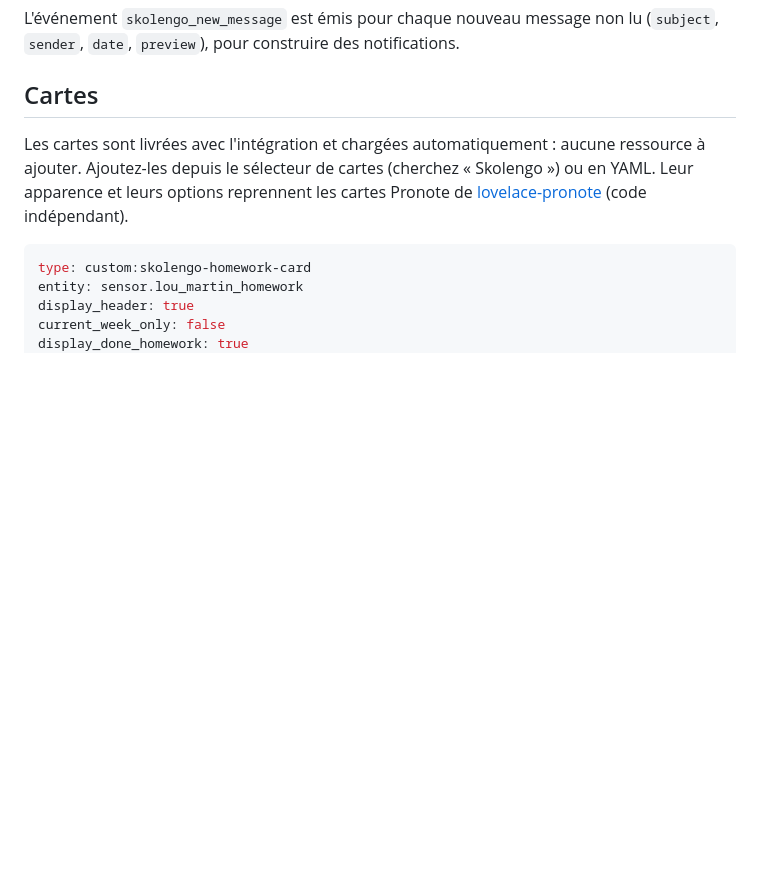
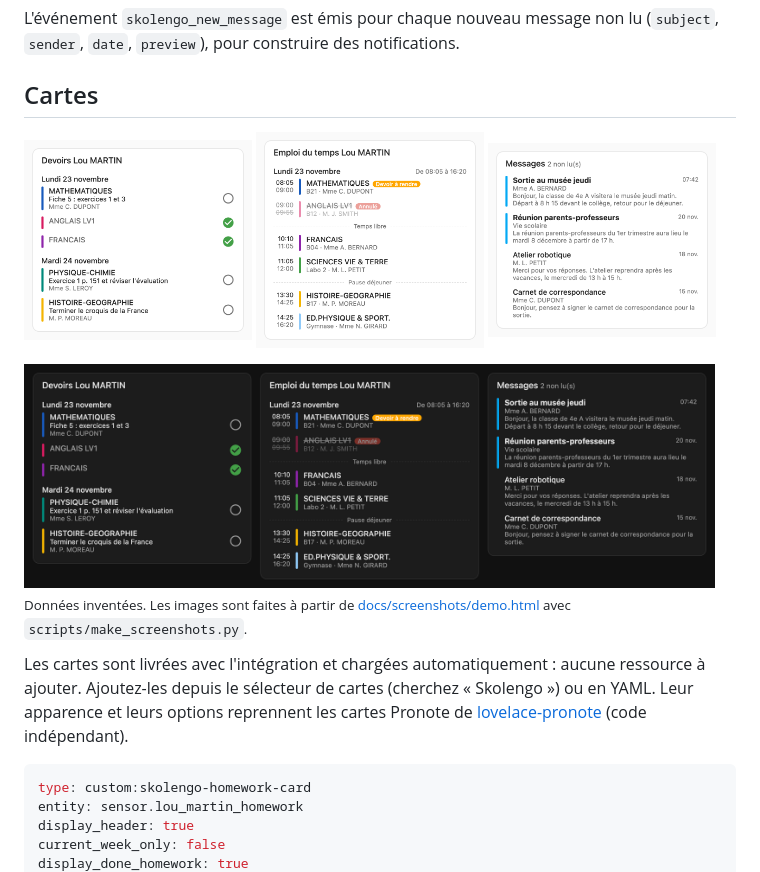
Before and after one commit to sylvaing/ha-skolengo, a Markdown page: README.fr.md, the part around the change. Drawn GitHub-style; pictures changed too: docs/screenshots/dark.png (added), docs/screenshots/homework.png (added), docs/screenshots/messages.png (added); blank space fills up the shorter version.

Commit message:
Add README screenshots of the cards made from invented data (#34)
Co-authored-by: Claude Opus 5.5 <noreply@anthropic.com>

```diff
--- a/README.fr.md
+++ b/README.fr.md
@@ -49,6 +49,15 @@ L'événement `skolengo_new_message` est émis pour chaque nouveau message non l
 `date`, `preview`), pour construire des notifications.
 
 ## Cartes
+
+<p>
+  <img src="https://raw.githubusercontent.com/sylvaing/ha-skolengo/main/docs/screenshots/homework.png" alt="Carte des devoirs" width="32%">
+  <img src="https://raw.githubusercontent.com/sylvaing/ha-skolengo/main/docs/screenshots/timetable.png" alt="Carte de l'emploi du temps" width="32%">
+  <img src="https://raw.githubusercontent.com/sylvaing/ha-skolengo/main/docs/screenshots/messages.png" alt="Carte des messages" width="32%">
+</p>
+<img src="https://raw.githubusercontent.com/sylvaing/ha-skolengo/main/docs/screenshots/dark.png" alt="Les trois cartes en thème sombre" width="97%">
+
+<sub>Données inventées. Les images sont faites à partir de <a href="docs/screenshots/demo.html">docs/screenshots/demo.html</a> avec <code>scripts/make_screenshots.py</code>.</sub>
 
 Les cartes sont livrées avec l'intégration et chargées automatiquement : aucune ressource à ajouter.
 Ajoutez-les depuis le sélecteur de cartes (cherchez « Skolengo ») ou en YAML. Leur apparence et leurs
```
Also changed, not shown: CHANGELOG.md (+1 -0 lines), README.md (+10 -0 lines), 2 other files.
